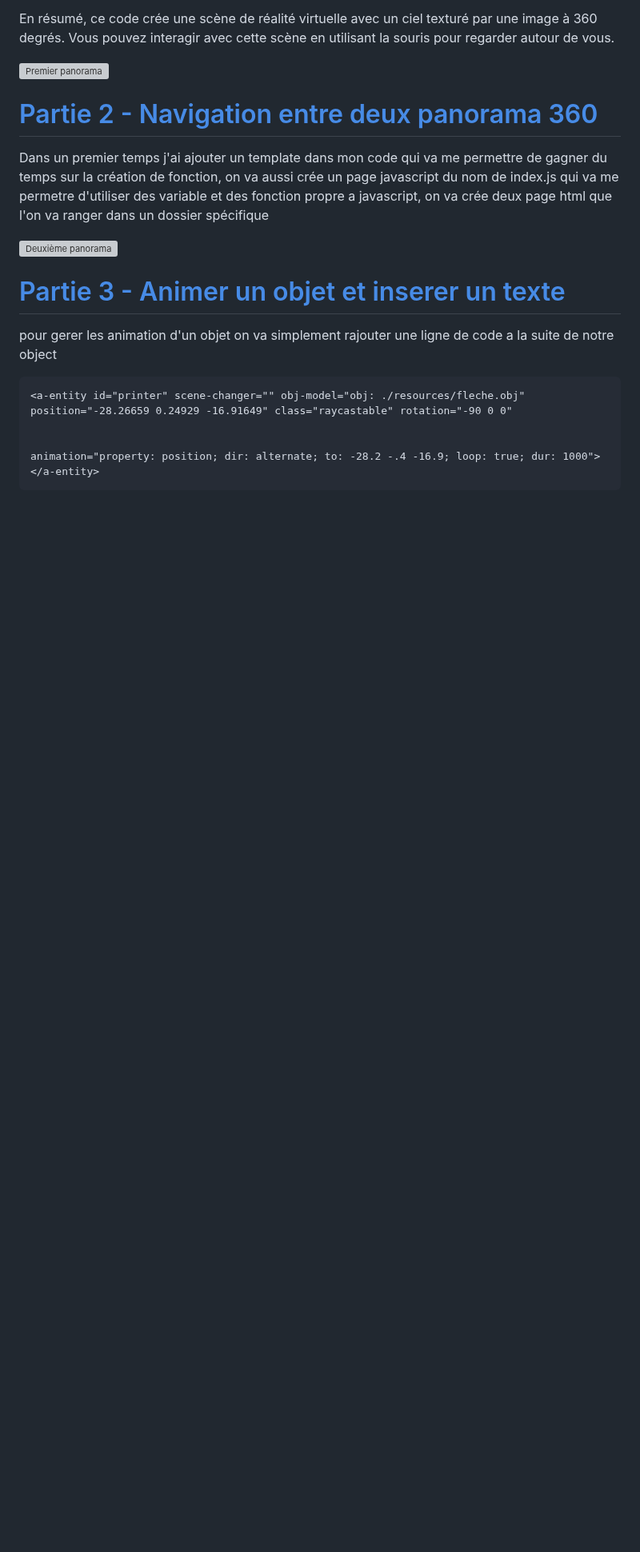
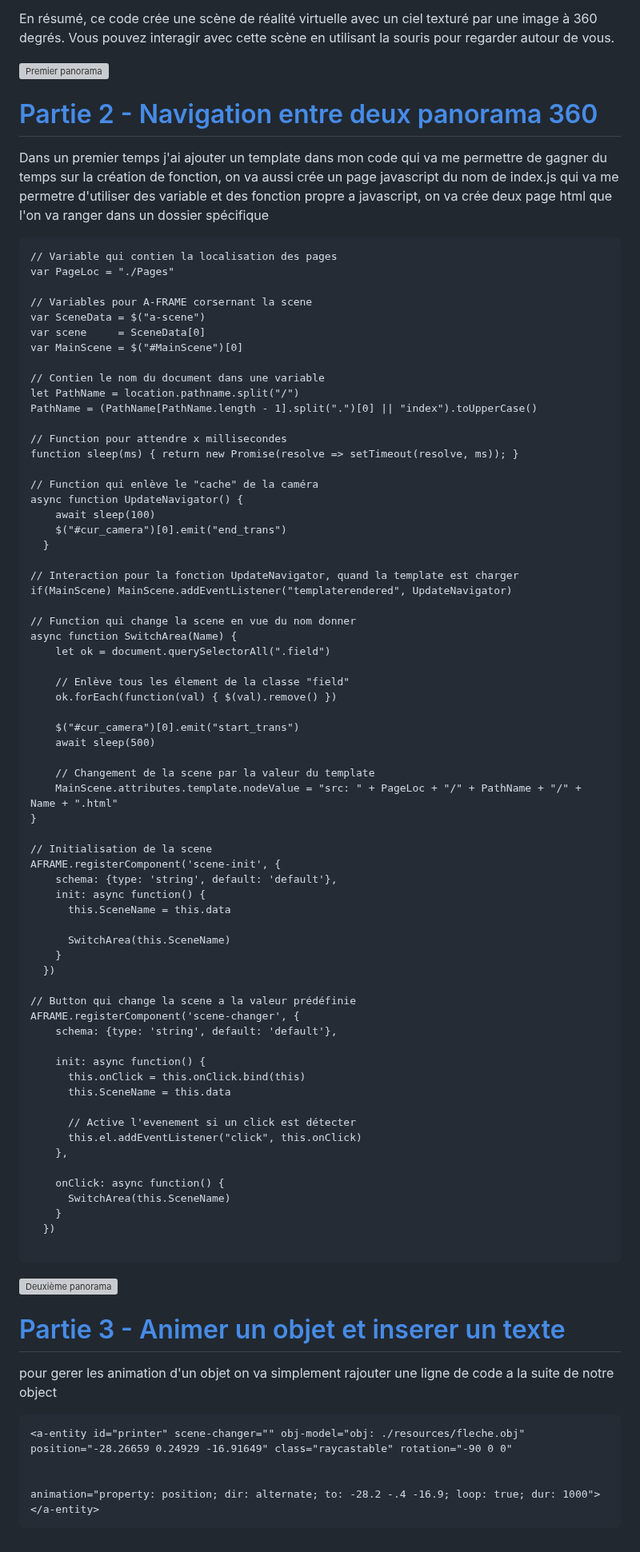
Before and after one commit to solxnnxx/VR-Markdown-1, a Markdown page: guide1/README.md, the part around the change. Shown at 80% size. Drawn GitHub-style; blank space fills up the shorter version; grey boxes are pictures that could not be loaded.

`````diff
--- a/guide1/README.md
+++ b/guide1/README.md
@@ -170,10 +170,79 @@ En résumé, ce code crée une scène de réalité virtuelle avec un ciel textur
 # [Partie 2 - Navigation entre deux panorama 360](https://maximer37.github.io/VR-Markdown/guide1/partie2/index.html)
 Dans un premier temps j'ai ajouter un template dans mon code qui va me permettre de gagner du temps sur la création de fonction, on va aussi crée un page javascript du nom de index.js qui va me permetre d'utiliser des variable et des fonction propre a javascript, on va crée deux page html que l'on va ranger dans un dossier spécifique
 
+````
+// Variable qui contien la localisation des pages
+var PageLoc = "./Pages"
+
+// Variables pour A-FRAME corsernant la scene
+var SceneData = $("a-scene")
+var scene     = SceneData[0]
+var MainScene = $("#MainScene")[0]
+
+// Contien le nom du document dans une variable
+let PathName = location.pathname.split("/")
+PathName = (PathName[PathName.length - 1].split(".")[0] || "index").toUpperCase()
+
+// Function pour attendre x millisecondes
+function sleep(ms) { return new Promise(resolve => setTimeout(resolve, ms)); }
+
+// Function qui enlève le "cache" de la caméra
+async function UpdateNavigator() {
+    await sleep(100)
+    $("#cur_camera")[0].emit("end_trans")
+  }
+
+// Interaction pour la fonction UpdateNavigator, quand la template est charger
+if(MainScene) MainScene.addEventListener("templaterendered", UpdateNavigator)
+
+// Function qui change la scene en vue du nom donner
+async function SwitchArea(Name) {
+    let ok = document.querySelectorAll(".field")
+
+    // Enlève tous les élement de la classe "field"
+    ok.forEach(function(val) { $(val).remove() })
+
+    $("#cur_camera")[0].emit("start_trans")
+    await sleep(500)
+
+    // Changement de la scene par la valeur du template
+    MainScene.attributes.template.nodeValue = "src: " + PageLoc + "/" + PathName + "/" + Name + ".html"
+}
+
+// Initialisation de la scene
+AFRAME.registerComponent('scene-init', {
+    schema: {type: 'string', default: 'default'},
+    init: async function() {
+      this.SceneName = this.data
+
+      SwitchArea(this.SceneName)
+    }
+  })
+
+// Button qui change la scene a la valeur prédéfinie
+AFRAME.registerComponent('scene-changer', {
+    schema: {type: 'string', default: 'default'},
+
+    init: async function() {
+      this.onClick = this.onClick.bind(this)
+      this.SceneName = this.data
+
+      // Active l'evenement si un click est détecter
+      this.el.addEventListener("click", this.onClick)
+    },
+
+    onClick: async function() {
+      SwitchArea(this.SceneName)
+    }
+  })
+
+````
+
 ![*Deuxième panorama*](<partie2/resources/image/panorama2.jpg>)
 
 # [Partie 3 - Animer un objet et inserer un texte](https://maximer37.github.io/VR-Markdown/guide1/partie3/index.html)
 pour gerer les animation d'un objet on va simplement rajouter une ligne de code a la suite de notre object
+
 ````
 <a-entity id="printer" scene-changer="" obj-model="obj: ./resources/fleche.obj" position="-28.26659 0.24929 -16.91649" class="raycastable" rotation="-90 0 0"
 
`````
